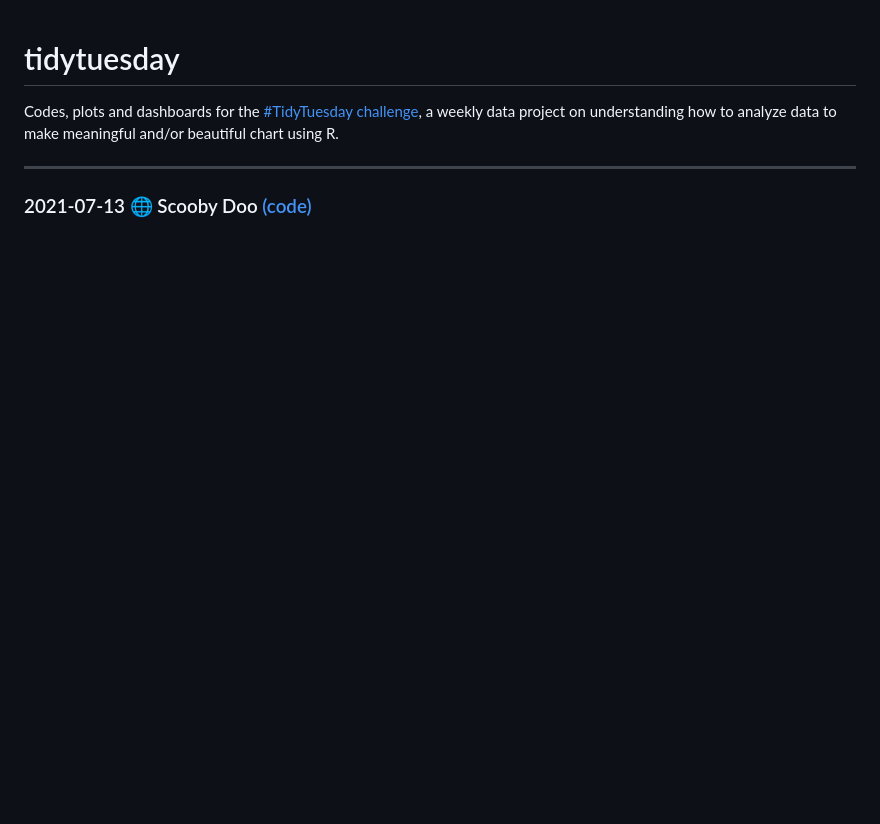
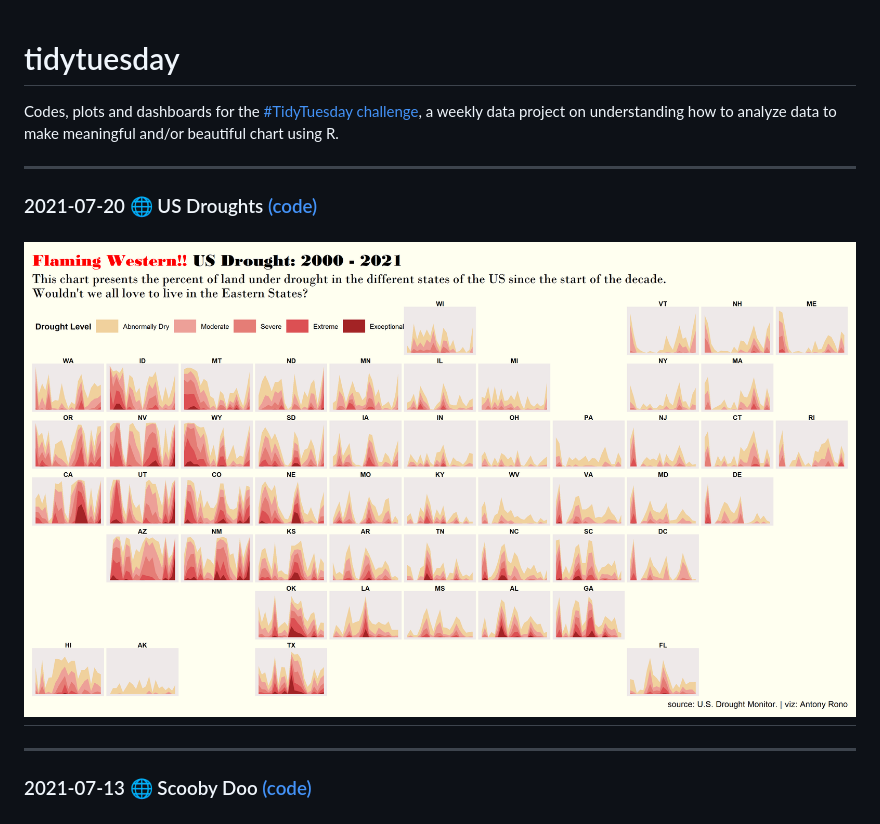
Before and after one commit to AntonyRono/tidytuesday, a Markdown page: README.md, the part around the change. Drawn GitHub-style; pictures changed too: plots/us_droughts.png (added); blank space fills up the shorter version.

Commit message:
Week 30 2021

```diff
--- a/README.md
+++ b/README.md
@@ -2,6 +2,11 @@
 Codes, plots and dashboards for the [#TidyTuesday challenge](https://github.com/rfordatascience/tidytuesday), a weekly data project on understanding how to analyze data to make meaningful and/or beautiful chart using R.
 
 
+---
+### 2021-07-20 🌐 US Droughts [(code)](https://github.com/AntonyRono/tidytuesday/blob/main/2021_07_20_us_droughts/2021_07_20_tidy_tuesday.Rmd)
+
+![./plots/scooby_doo.png](https://github.com/AntonyRono/tidytuesday/blob/main/plots/us_droughts.png)
+---
 ---
 ### 2021-07-13 🌐 Scooby Doo [(code)](https://github.com/AntonyRono/tidytuesday/blob/main/2021_07_13_scooby_doo/2021_07_13_tidy_tuesday.Rmd)
 
```
Also changed, not shown: 2 other files.
